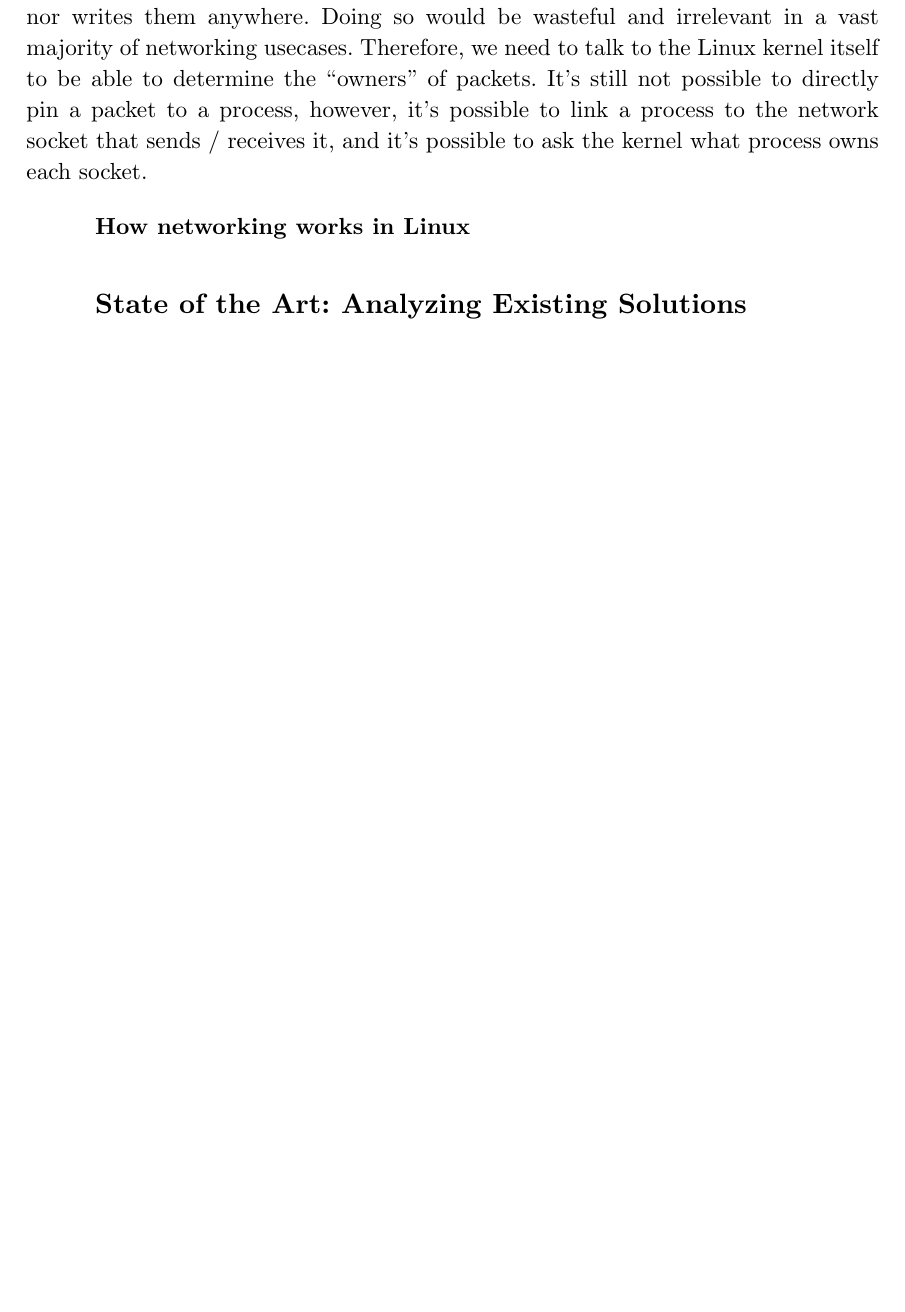
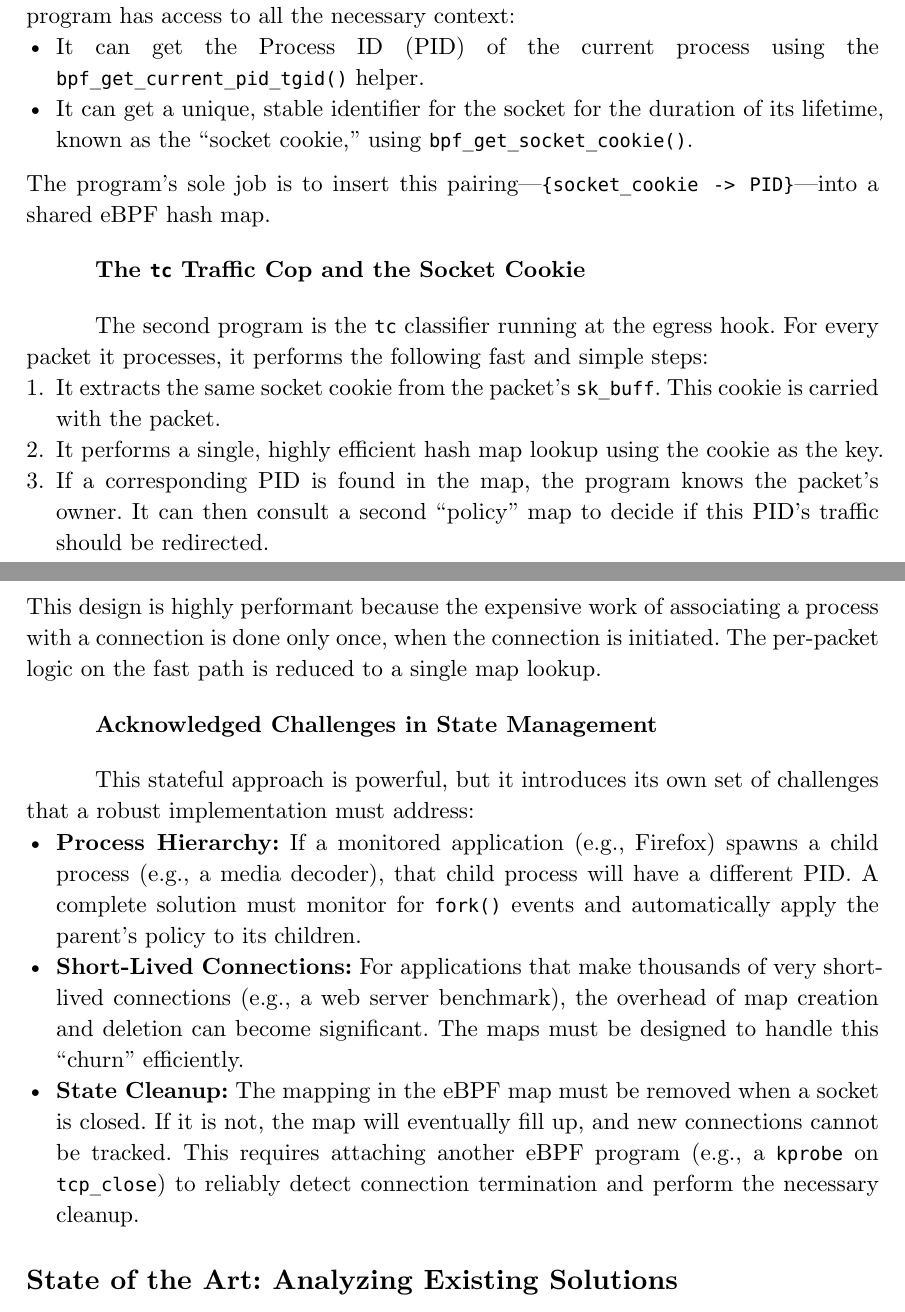
Before and after one commit to artogahr/lockne, a Typst document (thesis/master_thesis.typ, which reads thesis/chapters/03-literature-review.typ): part of page 23 of 26 before the commit and two parts of pages 25 and 26 of 29 after it, the two joined at a grey line, cut at the place of the change, the shorter picture padded with empty space. Compiled offline with Typst 0.15.

Commit message:
Add more info about process socket mapping

```diff
--- a/thesis/chapters/03-literature-review.typ
+++ b/thesis/chapters/03-literature-review.typ
@@ -241,6 +241,4 @@ A key architectural decision was the choice of framework for integrating Rust wi
 
 `Aya` is a pure-Rust eBPF library and toolchain that allows both the userspace control plane and the in-kernel eBPF programs to be written entirely in Rust. This unified approach provides significant advantages in terms of compile-time safety, especially for data structures shared between userspace and the kernel, and it simplifies the build and deployment process by removing dependencies on C libraries. A full justification for this choice, including a detailed comparison of the toolchain ecosystems, is provided in the preceding chapter on the eBPF programming model.
 
-// TODO: Add a new section here before "State of the Art"
-// === Process-to-Socket Mapping: The Core Challenge (TARGET: 2-3 pages)
 == Process-to-Socket Mapping: The Core Challenge
@@ -248,4 +245,3 @@ The single most important mechanism behind how Lockne works is the ability to di
 
-Unfortunately, it's not as easy as just checking each packet in the network chain, as none of the layers of the TCP/IP stack cares about the process identifiers, nor writes them anywhere. Doing so would be wasteful and irrelevant in a vast majority of networking usecases. Therefore, we need to talk to the Linux kernel itself to be able to determine the "owners" of packets. It's still not possible to directly pin a packet to a process, however, it's possible to link a process to the network socket that sends / receives it, and it's possible to ask the kernel what process owns each socket.
+The central premise of Lockne is its ability to route network traffic on a per-application basis. To achieve this, the system must be able to answer a seemingly simple question for every single network packet: "Which process created this?" This task, known as process-to-socket mapping, is the single most important technical challenge that this thesis addresses.
 
-=== How networking works in Linux
@@ -383,3 +282,21 @@ Unfortunately, it's not as easy as just checking each packet in the network chai
+- It can get the Process ID (PID) of the current process using the `bpf_get_current_pid_tgid()` helper.
+- It can get a unique, stable identifier for the socket for the duration of its lifetime, known as the "socket cookie," using `bpf_get_socket_cookie()`.
+
+The program's sole job is to insert this pairing—`{socket_cookie -> PID}`—into a shared eBPF hash map.
+
+==== The `tc` Traffic Cop and the Socket Cookie
+The second program is the `tc` classifier running at the egress hook. For every packet it processes, it performs the following fast and simple steps:
+1. It extracts the same socket cookie from the packet's `sk_buff`. This cookie is carried with the packet.
+2. It performs a single, highly efficient hash map lookup using the cookie as the key.
+3. If a corresponding PID is found in the map, the program knows the packet's owner. It can then consult a second "policy" map to decide if this PID's traffic should be redirected.
+
+This design is highly performant because the expensive work of associating a process with a connection is done only once, when the connection is initiated. The per-packet logic on the fast path is reduced to a single map lookup.
+
+==== Acknowledged Challenges in State Management
+This stateful approach is powerful, but it introduces its own set of challenges that a robust implementation must address:
+- *Process Hierarchy:* If a monitored application (e.g., Firefox) spawns a child process (e.g., a media decoder), that child process will have a different PID. A complete solution must monitor for `fork()` events and automatically apply the parent's policy to its children.
+- *Short-Lived Connections:* For applications that make thousands of very short-lived connections (e.g., a web server benchmark), the overhead of map creation and deletion can become significant. The maps must be designed to handle this "churn" efficiently.
+- *State Cleanup:* The mapping in the eBPF map must be removed when a socket is closed. If it is not, the map will eventually fill up, and new connections cannot be tracked. This requires attaching another eBPF program (e.g., a `kprobe` on `tcp_close`) to reliably detect connection termination and perform the necessary cleanup.
 
 == State of the Art: Analyzing Existing Solutions
 
```
Also changed, not shown: thesis/master_thesis.pdf, thesis/chapters/03-literature-review.typ (150 more changed lines).
